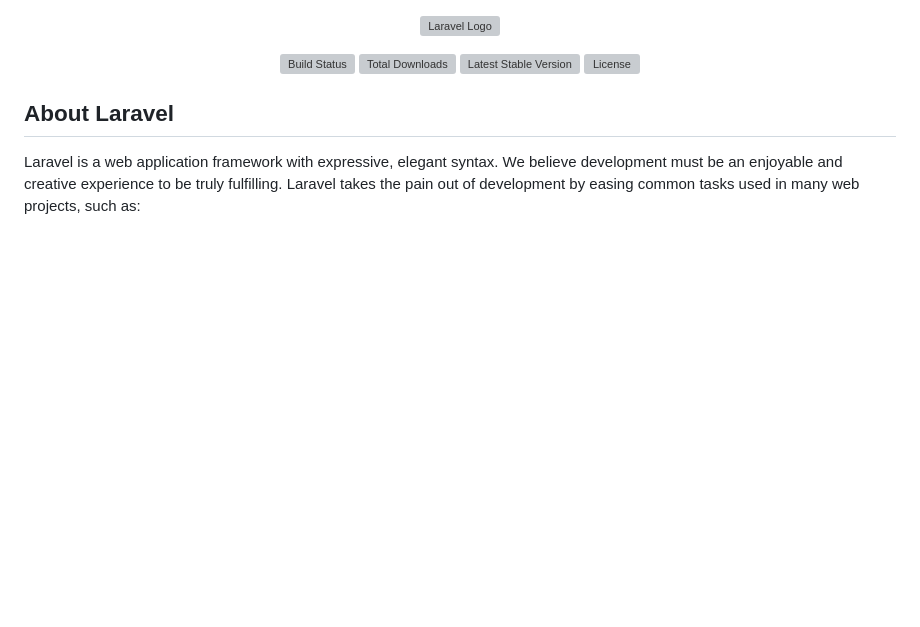
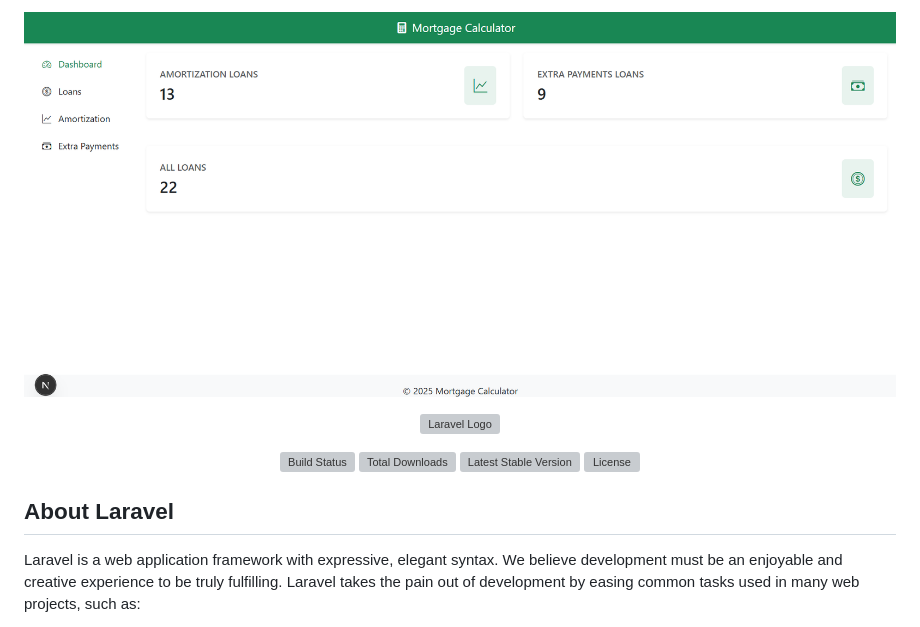
Before and after one commit to yasserfathi/mortgage-loan-calculator, a Markdown page: README.md, the part around the change. GitHub-like rendering; blank space fills up the shorter version; grey boxes are pictures that could not be loaded.

```diff
--- a/README.md
+++ b/README.md
@@ -1,3 +1,4 @@
+![Mortgage Loan Calculator Dashboard](./docs-images/dashboard.png)
 <p align="center"><a href="https://laravel.com" target="_blank"><img src="https://raw.githubusercontent.com/laravel/art/master/logo-lockup/5%20SVG/2%20CMYK/1%20Full%20Color/laravel-logolockup-cmyk-red.svg" width="400" alt="Laravel Logo"></a></p>
 
 <p align="center">
```
